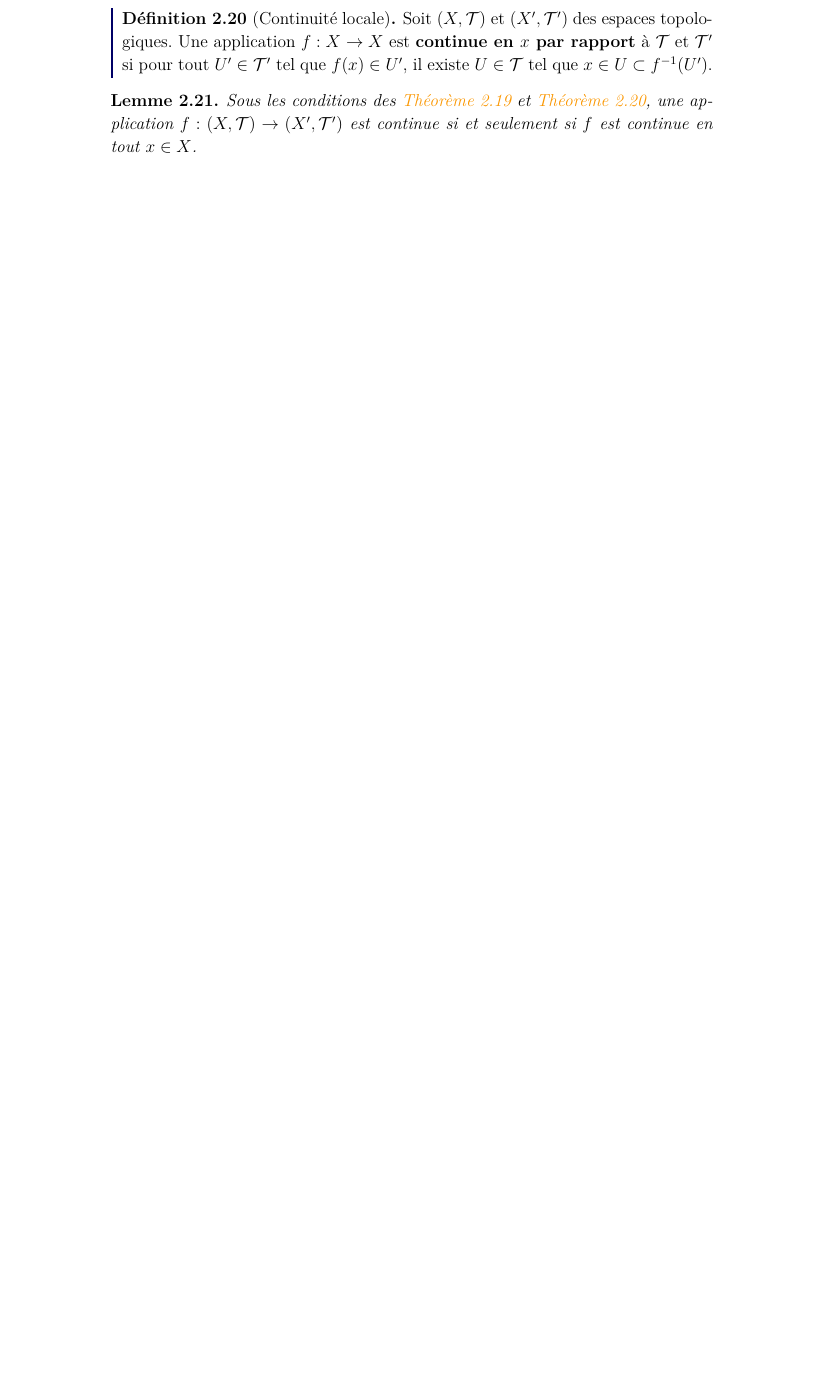
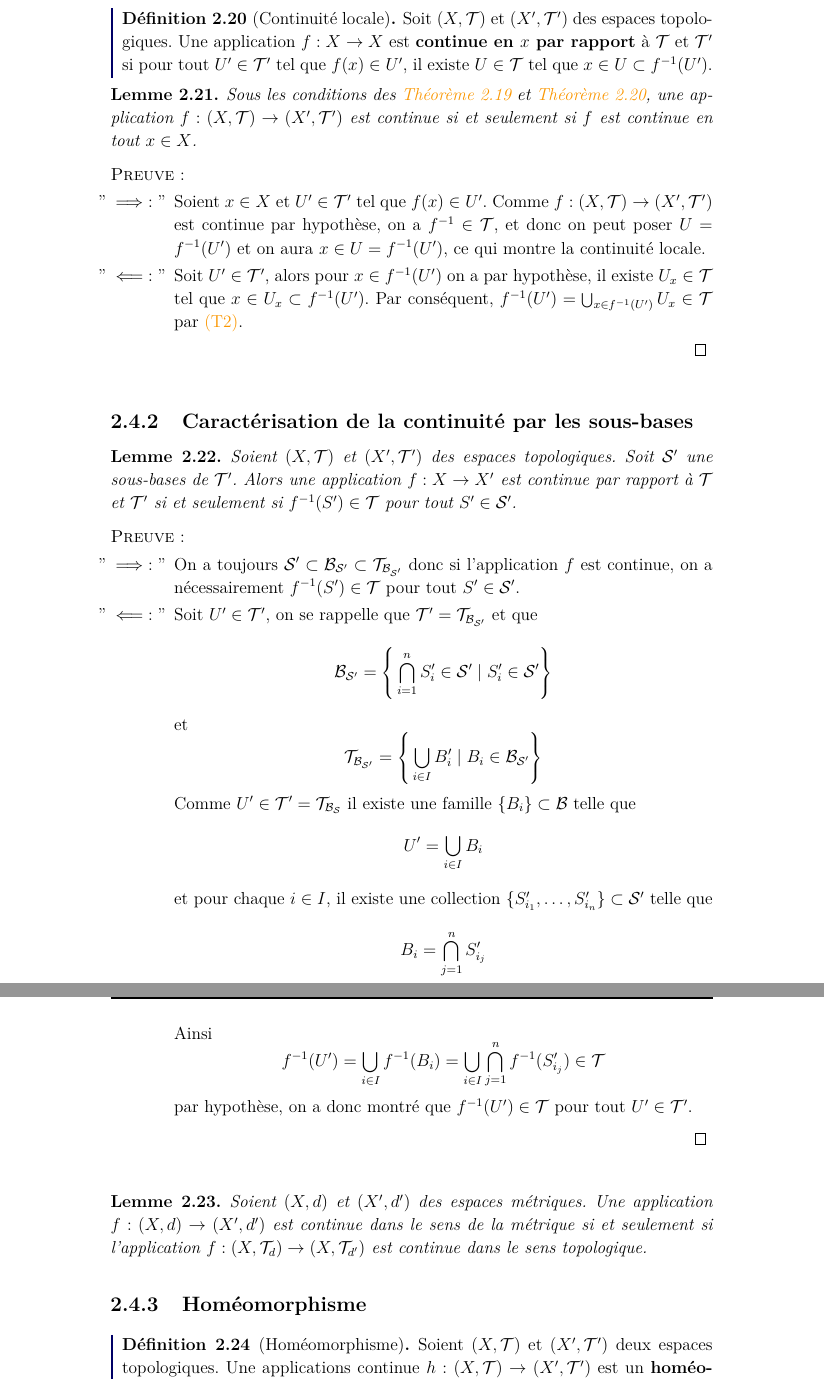
Before and after one commit to AnthonyGabinoEPFL/BA3, a LaTeX book (Topologie I - topologie générale/Topologie I.tex, which reads Topologie I - topologie générale/chapitres/chapitre-2.tex): part of page 23 of 25 before the commit and two parts of pages 23 and 24 of 26 after it, the two joined at a grey line, cut so that both start at the same text, the shorter picture padded with empty space. Compiled offline with pdfLaTeX.

Commit message:
Topologie I: rattrapge semaine 6 02.11.2026

```diff
--- a/Topologie I - topologie générale/chapitres/chapitre-2.tex
+++ b/Topologie I - topologie générale/chapitres/chapitre-2.tex
@@ -367,6 +367,59 @@ Tout comme la continuité standard, il est possible d'énoncer une version local
 	Sous les conditions des \autoref{def: Continuité globale} et \autoref{def: Continuité locale}, une application $f : (X, \T) \to (X', \T')$ est continue si et seulement si $f$ est continue en tout $x \in X$.
 \end{lemme}
 
+\prf{
+	\begin{enumerate}
+		\item[$"\implies :"$] Soient $x \in X$ et $U' \in \T'$ tel que $f(x) \in U'$. Comme $f : (X, \T) \to (X', \T')$ est continue par hypothèse, on a $f^{-1} \in \T$, et donc on peut poser $U = f^{-1}(U')$ et on aura $x \in U = f^{-1}(U')$, ce qui montre la continuité locale.
+
+		\item[$"\impliedby :"$] Soit $U' \in \T'$, alors pour $x \in f^{-1}(U')$ on a par hypothèse, il existe $U_x \in \T$ tel que $x \in U_x \subset f^{-1}(U')$. Par conséquent, $f^{-1}(U') = \bigcup_{x \in f^{-1}(U')} U_x \in \T$ par \TD.
+	\end{enumerate}
+}
+
+\subsection{Caractérisation de la continuité par les sous-bases}
+\begin{lemme}
+	Soient $(X, \T)$ et $(X', \T')$ des espaces topologiques. Soit $\mathcal S'$ une sous-bases de $\T'$. Alors une application $f : X \to X'$ est continue par rapport à $\T$ et $\T'$ si et seulement si $f^{-1}(S') \in \T$ pour tout $S' \in \mathcal S'$.
+\end{lemme}
+
+\prf{
+	\begin{enumerate}
+		\item[$"\implies :"$] On a toujours $\mathcal S' \subset \mathcal B_{\mathcal S'} \subset \T_{\mathcal B_{\mathcal S'}}$ donc si l'application $f$ est continue, on a nécessairement $f^{-1}(S') \in \T$ pour tout $S' \in \mathcal S'$.
+
+		\item[$"\impliedby :"$] Soit $U' \in \T'$, on se rappelle que $\T' = \T_{\mathcal B_{\mathcal S'}}$ et que
+		\[
+		\mathcal B_{\mathcal S'} = \Bigg\{\bigcap_{i=1}^n S_i' \in \mathcal S' \mid S_i' \in \mathcal S'\Bigg\}
+		\]
+		et
+		\[
+		\T_{\mathcal B_{\mathcal S'}} = \Bigg\{ \bigcup_{i \in I} B_i' \mid B_i \in \mathcal B_{\mathcal S'}\Bigg\}
+		\]
+		Comme $U' \in \T' = \T_{\mathcal B_{\mathcal S}}$ il existe une famille $\{B_i\} \subset \mathcal B$ telle que
+		\[
+		U' = \bigcup_{i \in I} B_i
+		\]
+		et pour chaque $i \in I$, il existe une collection $\{S_{i_1}', \ldots, S_{i_n}'\} \subset \mathcal S'$ telle que
+		\[
+		B_i = \bigcap_{j=1}^n S_{i_j}'
+		\]
+		Ainsi
+		\[
+		f^{-1}(U') = \bigcup_{i \in I} f^{-1}(B_i) = \bigcup_{i \in I} \bigcap_{j=1}^n f^{-1} (S_{i_j}') \in \T
+		\]
+		par hypothèse, on a donc montré que $f^{-1}(U') \in \T$ pour tout $U' \in \T'$.
+	\end{enumerate}
+}
+
+\begin{lemme}
+	Soient $(X, d)$ et $(X', d')$ des espaces métriques. Une application $f : (X, d) \to (X', d')$ est continue dans le sens de la métrique si et seulement si l'application $f : (X, \T_d) \to (X, \T_{d'})$ est continue dans le sens topologique.
+\end{lemme}
+
+
+\subsection{Homéomorphisme}
+
+\begin{definition}[Homéomorphisme]
+	Soient $(X, \T)$ et $(X', \T')$ deux espaces topologiques. Une applications continue $h : (X, \T) \to (X', \T')$ est un \textbf{homéomorphisme} si elle admet une réciproque continue $k : (X', \T') \to (X, \T)$.
+
+	Ainsi on dira que
+\end{definition}
 
 
 \section{La compacité}
```
Also changed, not shown: Topologie I - topologie générale/Topologie I.pdf, 1 other file.
